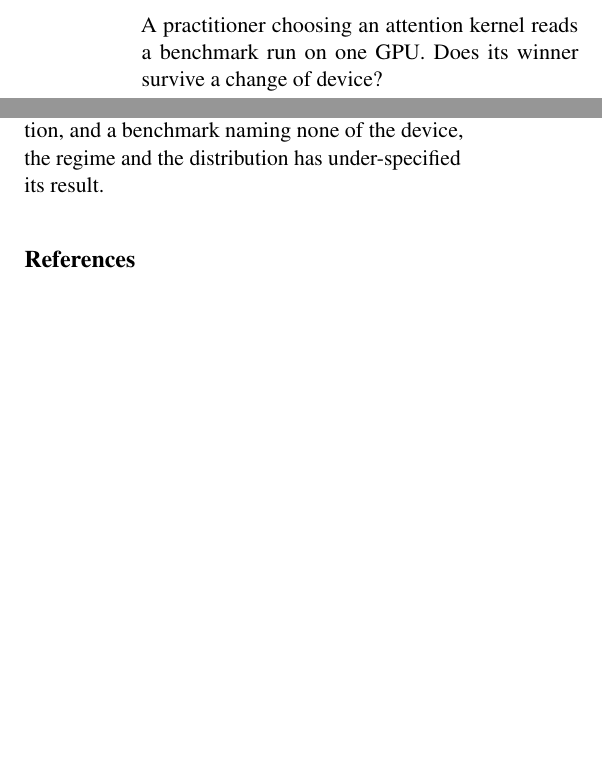
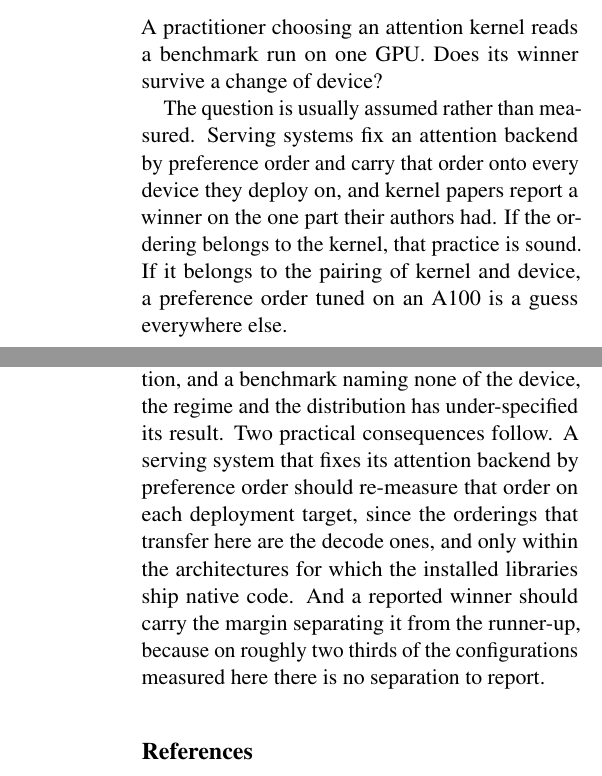
Before and after one commit to Srivatsan6923/attention-kernel-portability, a LaTeX paper (paper/main.tex): two parts of the columns of pages 1 and 4 of 5 before the commit and two parts of the columns of pages 1 and 5 of 6 after it, joined at a grey line, cut so that both start at the same text, the shorter picture padded with empty space. Compiled offline with pdfLaTeX.

Commit message:
Say in the introduction what the paper found
The introduction was two sentences and left the reader to assemble the
findings from four separate sections. State the four results and the two
contributions up front, and give the conclusion the practical consequence
it was missing.

Also record that subsampling a complete device to three repeats barely
moves its separated-winner count, which is the check the thin L40 sampling
needed, and fix a prefill winner count left over from the partial A100.

```diff
--- a/paper/main.tex
+++ b/paper/main.tex
@@ -66,3 +66,9 @@ regime, software-distribution snapshot).
 A practitioner choosing an attention kernel reads a benchmark run on one GPU.
 Does its winner survive a change of device?
 
+The question is usually assumed rather than measured. Serving systems fix an
+attention backend by preference order and carry that order onto every device
+they deploy on, and kernel papers report a winner on the one part their authors
+had. If the ordering belongs to the kernel, that practice is sound. If it
+belongs to the pairing of kernel and device, a preference order tuned on an
+A100 is a guess everywhere else.
@@ -371,7 +402,14 @@ timed is a single attention call on six devices from one vendor.
 
 On these six devices, which attention implementation is fastest is not a
 property of the implementation, and a benchmark naming none of the device, the
-regime and the distribution has under-specified its result.
+regime and the distribution has under-specified its result. Two practical
+consequences follow. A serving system that fixes its attention backend by
+preference order should re-measure that order on each deployment target, since
+the orderings that transfer here are the decode ones, and only within the
+architectures for which the installed libraries ship native code. And a
+reported winner should carry the margin separating it from the runner-up,
+because on roughly two thirds of the configurations measured here there is no
+separation to report.
 
 \bibliography{custom}
 
```
Also changed, not shown: paper/main.tex (29 more changed lines).
